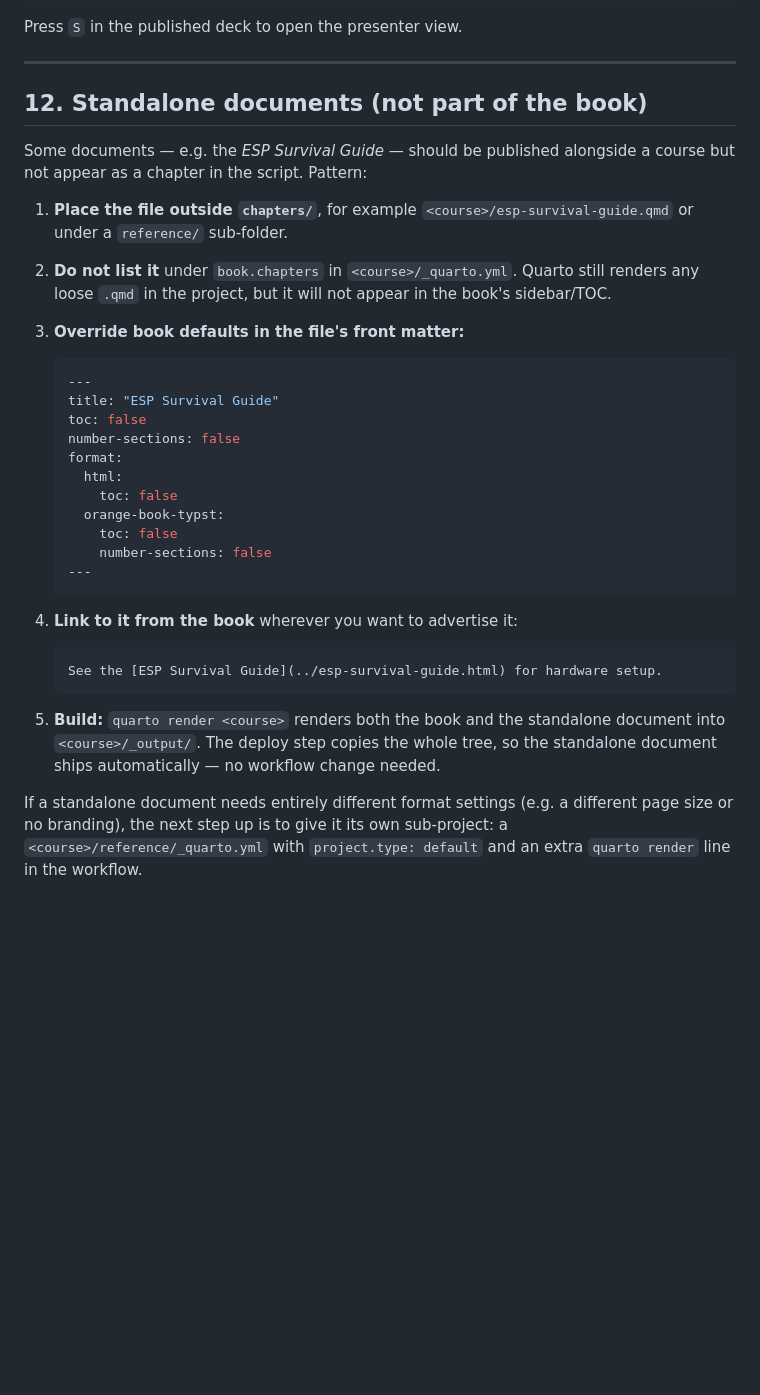
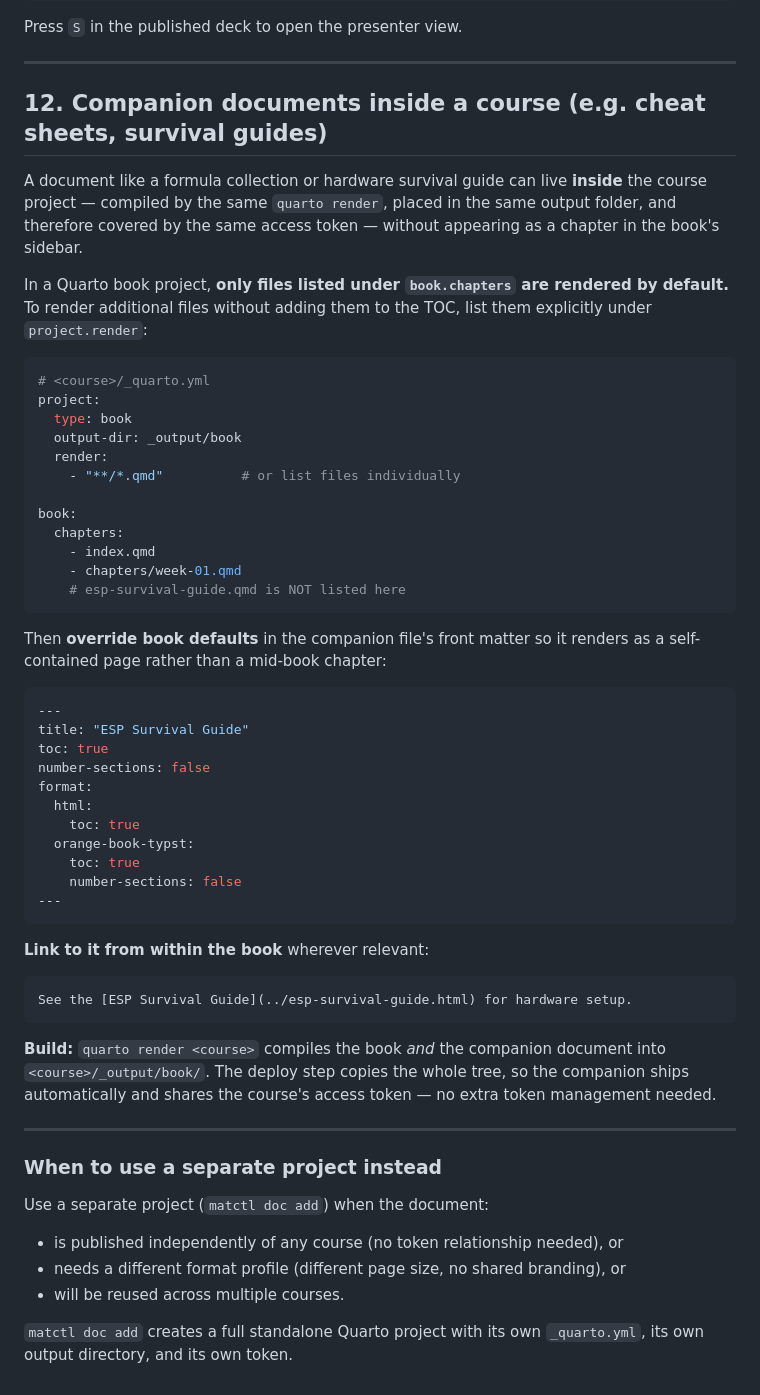
Before and after one commit to dr-froehlich/material-core, a Markdown page: docs/authoring.md, the part around the change. Drawn GitHub-style; blank space fills up the shorter version.

Commit message:
docs: rewrite authoring.md §12 — companion documents inside a course
Corrects wrong claim that Quarto book projects auto-render loose .qmd
files; documents the project.render pattern for companion documents
(cheat sheets, survival guides) that share a course's output folder and
access token. Adds decision guide contrasting in-course companions vs
standalone matctl doc add projects.

Co-Authored-By: Claude Sonnet 4.6 <noreply@anthropic.com>

````diff
--- a/docs/authoring.md
+++ b/docs/authoring.md
@@ -476,44 +476,69 @@ Press `S` in the published deck to open the presenter view.
 
 ---
 
-## 12. Standalone documents (not part of the book)
+## 12. Companion documents inside a course (e.g. cheat sheets, survival guides)
 
-Some documents — e.g. the *ESP Survival Guide* — should be published
-alongside a course but not appear as a chapter in the script. Pattern:
+A document like a formula collection or hardware survival guide can live
+**inside** the course project — compiled by the same `quarto render`, placed
+in the same output folder, and therefore covered by the same access token —
+without appearing as a chapter in the book's sidebar.
 
-1. **Place the file outside `chapters/`**, for example
-   `<course>/esp-survival-guide.qmd` or under a `reference/` sub-folder.
-2. **Do not list it** under `book.chapters` in `<course>/_quarto.yml`. Quarto
-   still renders any loose `.qmd` in the project, but it will not appear in
-   the book's sidebar/TOC.
-3. **Override book defaults in the file's front matter:**
+In a Quarto book project, **only files listed under `book.chapters` are
+rendered by default.** To render additional files without adding them to the
+TOC, list them explicitly under `project.render`:
 
-   ```yaml
-   ---
-   title: "ESP Survival Guide"
-   toc: false
-   number-sections: false
-   format:
-     html:
-       toc: false
-     orange-book-typst:
-       toc: false
-       number-sections: false
-   ---
-   ```
+```yaml
+# <course>/_quarto.yml
+project:
+  type: book
+  output-dir: _output/book
+  render:
+    - "**/*.qmd"          # or list files individually
 
-4. **Link to it from the book** wherever you want to advertise it:
+book:
+  chapters:
+    - index.qmd
+    - chapters/week-01.qmd
+    # esp-survival-guide.qmd is NOT listed here
+```
 
-   ```markdown
-   See the [ESP Survival Guide](../esp-survival-guide.html) for hardware setup.
-   ```
+Then **override book defaults** in the companion file's front matter so it
+renders as a self-contained page rather than a mid-book chapter:
 
-5. **Build:** `quarto render <course>` renders both the book and the
-   standalone document into `<course>/_output/`. The deploy step copies the
-   whole tree, so the standalone document ships automatically — no workflow
-   change needed.
+```yaml
+---
+title: "ESP Survival Guide"
+toc: true
+number-sections: false
+format:
+  html:
+    toc: true
+  orange-book-typst:
+    toc: true
+    number-sections: false
+---
+```
 
-If a standalone document needs entirely different format settings (e.g. a
-different page size or no branding), the next step up is to give it its own
-sub-project: a `<course>/reference/_quarto.yml` with `project.type: default`
-and an extra `quarto render` line in the workflow.
+**Link to it from within the book** wherever relevant:
+
+```markdown
+See the [ESP Survival Guide](../esp-survival-guide.html) for hardware setup.
+```
+
+**Build:** `quarto render <course>` compiles the book *and* the companion
+document into `<course>/_output/book/`. The deploy step copies the whole tree,
+so the companion ships automatically and shares the course's access token —
+no extra token management needed.
+
+---
+
+### When to use a separate project instead
+
+Use a separate project (`matctl doc add`) when the document:
+
+- is published independently of any course (no token relationship needed), or
+- needs a different format profile (different page size, no shared branding), or
+- will be reused across multiple courses.
+
+`matctl doc add` creates a full standalone Quarto project with its own
+`_quarto.yml`, its own output directory, and its own token.
````
